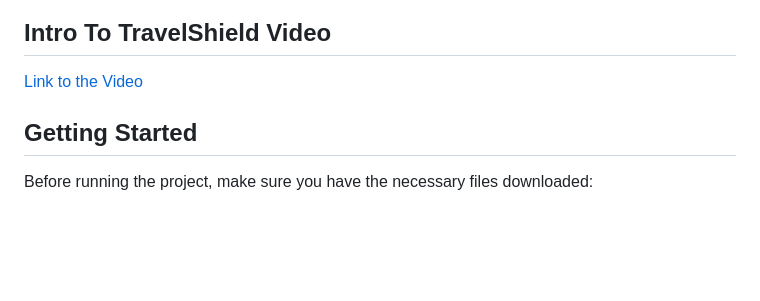
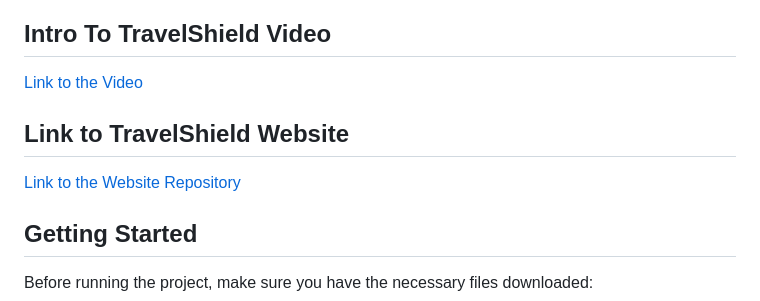
Before and after one commit to Nikhil-1426/TravelShield, a Markdown page: README.md, the part around the change. Rendered like a GitHub page; blank space fills up the shorter version.

```diff
--- a/README.md
+++ b/README.md
@@ -38,6 +38,9 @@
 
 [Link to the Video](https://youtu.be/Nedx37vZ7AU)
 
+## Link to TravelShield Website
+
+[Link to the Website Repository](https://github.com/arnavparekar/TravelShield-Web)
 
 
 ## Getting Started
```
